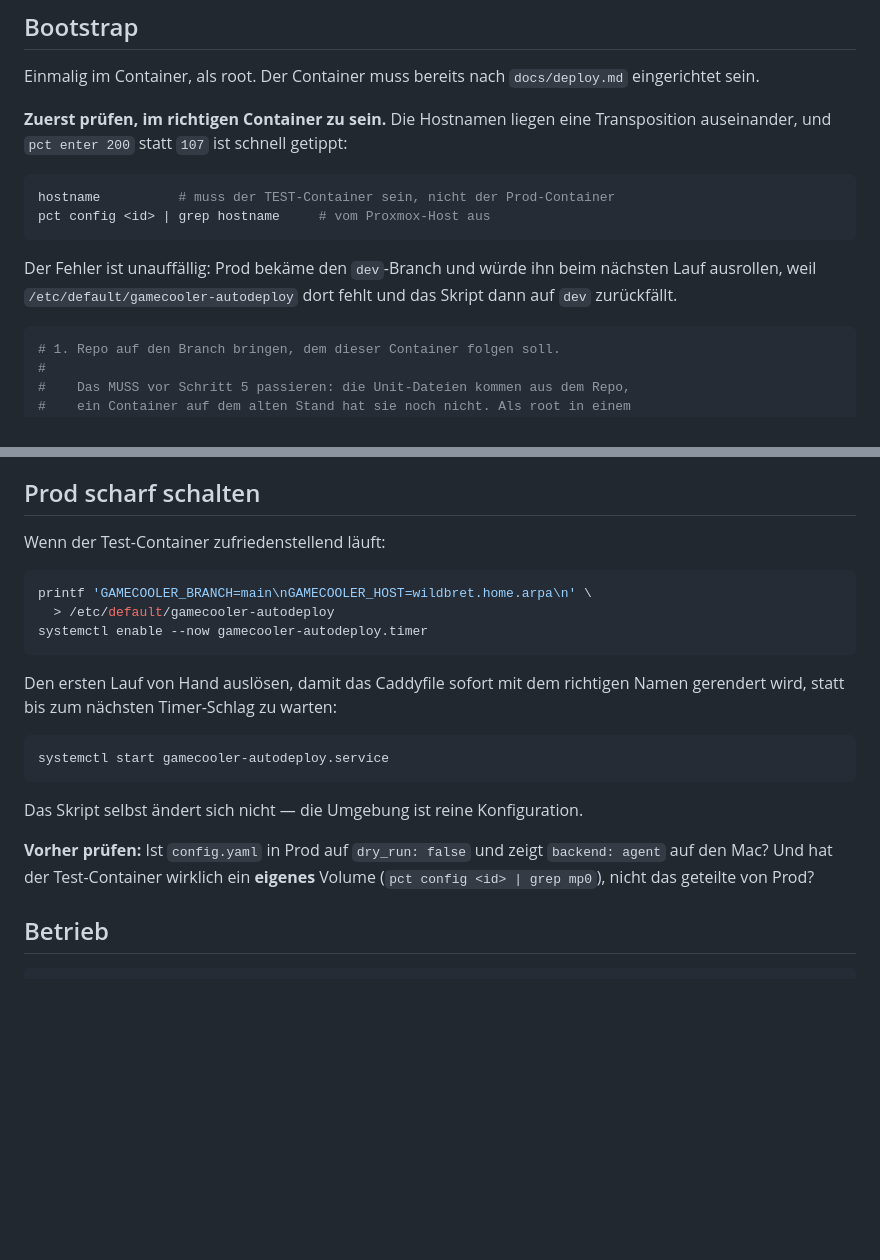
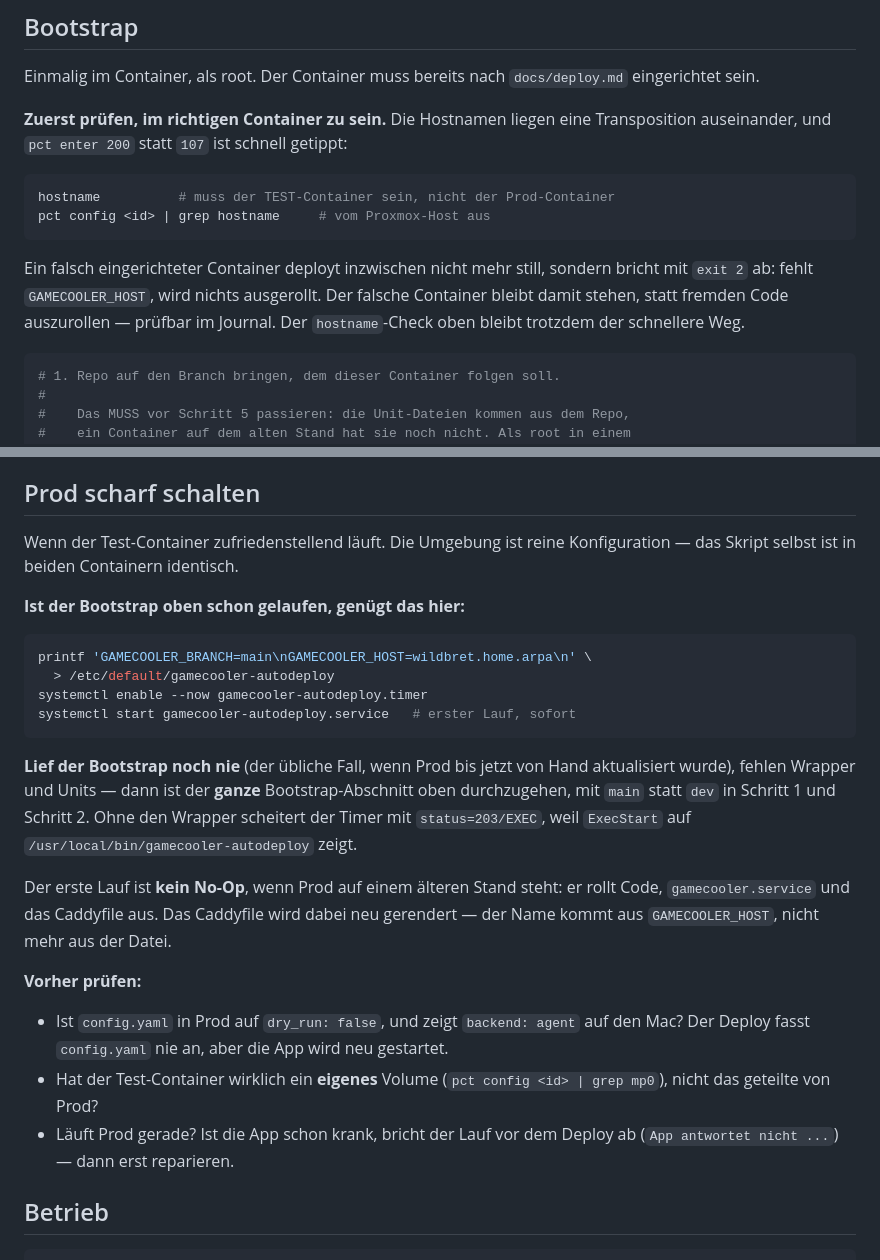
Before and after one commit to mlorenzsm/gamecooler, a Markdown page: docs/autodeploy.md, 2 parts joined by grey strips. Drawn GitHub-style; blank space fills up the shorter version.

Commit message:
Document that prod's activation may be a full bootstrap
The prod section assumed the bootstrap had already run there. Prod is still
on hand-deploys, so the wrapper and units are absent — and without the
wrapper the timer dies with status=203/EXEC, since ExecStart points at
/usr/local/bin/gamecooler-autodeploy.

Also note that the first run on an out-of-date container is not a no-op, and
correct the warning about a misconfigured container: a missing
GAMECOOLER_HOST now exits 2 instead of silently falling back to the dev
branch.

Co-Authored-By: Claude Opus 4.7 <noreply@anthropic.com>

````diff
--- a/docs/autodeploy.md
+++ b/docs/autodeploy.md
@@ -113,9 +113,11 @@ hostname          # muss der TEST-Container sein, nicht der Prod-Container
 pct config <id> | grep hostname     # vom Proxmox-Host aus
 ```
 
-Der Fehler ist unauffällig: Prod bekäme den `dev`-Branch und würde ihn beim
-nächsten Lauf ausrollen, weil `/etc/default/gamecooler-autodeploy` dort fehlt
-und das Skript dann auf `dev` zurückfällt.
+Ein falsch eingerichteter Container deployt inzwischen nicht mehr still,
+sondern bricht mit `exit 2` ab: fehlt `GAMECOOLER_HOST`, wird nichts
+ausgerollt. Der falsche Container bleibt damit stehen, statt fremden Code
+auszurollen — prüfbar im Journal. Der `hostname`-Check oben bleibt trotzdem
+der schnellere Weg.
 
 ```sh
 # 1. Repo auf den Branch bringen, dem dieser Container folgen soll.
@@ -196,26 +198,37 @@ Ergebnis und belegt, dass der SHA-Vergleich greift:
 
 ## Prod scharf schalten
 
-Wenn der Test-Container zufriedenstellend läuft:
+Wenn der Test-Container zufriedenstellend läuft. Die Umgebung ist reine
+Konfiguration — das Skript selbst ist in beiden Containern identisch.
+
+**Ist der Bootstrap oben schon gelaufen, genügt das hier:**
 
 ```sh
 printf 'GAMECOOLER_BRANCH=main\nGAMECOOLER_HOST=wildbret.home.arpa\n' \
   > /etc/default/gamecooler-autodeploy
 systemctl enable --now gamecooler-autodeploy.timer
+systemctl start gamecooler-autodeploy.service   # erster Lauf, sofort
 ```
 
-Den ersten Lauf von Hand auslösen, damit das Caddyfile sofort mit dem richtigen
-Namen gerendert wird, statt bis zum nächsten Timer-Schlag zu warten:
+**Lief der Bootstrap noch nie** (der übliche Fall, wenn Prod bis jetzt von Hand
+aktualisiert wurde), fehlen Wrapper und Units — dann ist der **ganze**
+Bootstrap-Abschnitt oben durchzugehen, mit `main` statt `dev` in Schritt 1 und
+Schritt 2. Ohne den Wrapper scheitert der Timer mit `status=203/EXEC`, weil
+`ExecStart` auf `/usr/local/bin/gamecooler-autodeploy` zeigt.
 
-```sh
-systemctl start gamecooler-autodeploy.service
-```
+Der erste Lauf ist **kein No-Op**, wenn Prod auf einem älteren Stand steht: er
+rollt Code, `gamecooler.service` und das Caddyfile aus. Das Caddyfile wird dabei
+neu gerendert — der Name kommt aus `GAMECOOLER_HOST`, nicht mehr aus der Datei.
 
-Das Skript selbst ändert sich nicht — die Umgebung ist reine Konfiguration.
+**Vorher prüfen:**
 
-**Vorher prüfen:** Ist `config.yaml` in Prod auf `dry_run: false` und zeigt
-`backend: agent` auf den Mac? Und hat der Test-Container wirklich ein
-**eigenes** Volume (`pct config <id> | grep mp0`), nicht das geteilte von Prod?
+- Ist `config.yaml` in Prod auf `dry_run: false`, und zeigt `backend: agent`
+  auf den Mac? Der Deploy fasst `config.yaml` nie an, aber die App wird
+  neu gestartet.
+- Hat der Test-Container wirklich ein **eigenes** Volume
+  (`pct config <id> | grep mp0`), nicht das geteilte von Prod?
+- Läuft Prod gerade? Ist die App schon krank, bricht der Lauf vor dem Deploy ab
+  (`App antwortet nicht ...`) — dann erst reparieren.
 
 ## Betrieb
 
````
